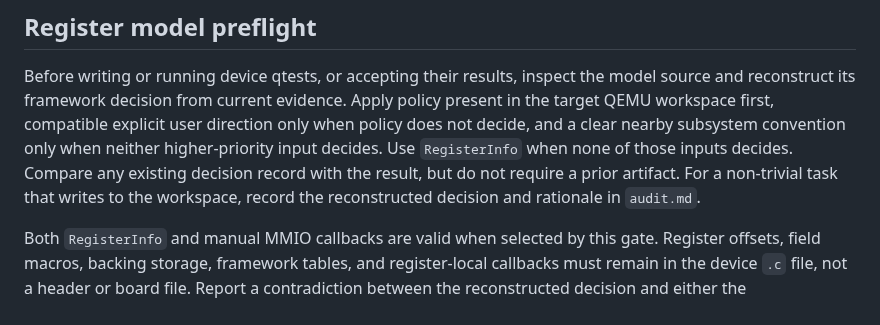
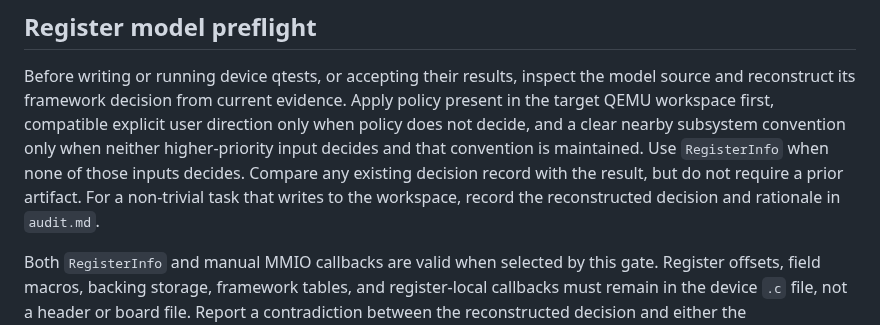
Before and after one commit to processmission/oh-my-qemu, a Markdown page: skills/qemu-qtest/SKILL.md, the part around the change. Rendered like a GitHub page.

Commit message:
qemu-qtest: require maintained conventions
Signed-off-by: Chao Liu chao.liu@processmission.com

```diff
--- a/skills/qemu-qtest/SKILL.md
+++ b/skills/qemu-qtest/SKILL.md
@@ -118,11 +118,11 @@ Before writing or running device qtests, or accepting their results, inspect
 the model source and reconstruct its framework decision from current evidence.
 Apply policy present in the target QEMU workspace first, compatible explicit
 user direction only when policy does not decide, and a clear nearby subsystem
-convention only when neither higher-priority input decides. Use `RegisterInfo`
-when none of those inputs decides. Compare any existing decision record with
-the result, but do not require a prior artifact. For a non-trivial task that
-writes to the workspace, record the reconstructed decision and rationale in
-`audit.md`.
+convention only when neither higher-priority input decides and that convention
+is maintained. Use `RegisterInfo` when none of those inputs decides. Compare
+any existing decision record with the result, but do not require a prior
+artifact. For a non-trivial task that writes to the workspace, record the
+reconstructed decision and rationale in `audit.md`.
 
 Both `RegisterInfo` and manual MMIO callbacks are valid when selected by this
 gate. Register offsets, field macros, backing storage, framework tables, and
```
